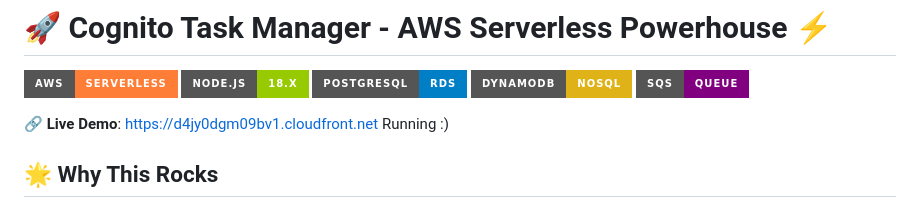
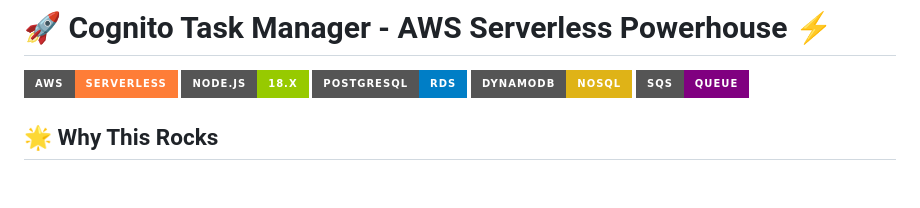
Before and after one commit to AF-MAHMOU/Task-manager-Cloud-project, a Markdown page: README.md, the part around the change. Rendered like a GitHub page; badges without logos; blank space fills up the shorter version.

Commit message:
Remove live demo link from README
Removed live demo link from the README.

```diff
--- a/README.md
+++ b/README.md
@@ -6,7 +6,6 @@
 ![DynamoDB](https://img.shields.io/badge/DynamoDB-NoSQL-yellow?logo=amazon-dynamodb\&style=for-the-badge)
 ![SQS](https://img.shields.io/badge/SQS-Queue-purple?logo=amazon-sqs\&style=for-the-badge)
 
-🔗 **Live Demo**: [https://d4jy0dgm09bv1.cloudfront.net](https://d4jy0dgm09bv1.cloudfront.net) Running :)
 
 ## 🌟 Why This Rocks
 
```
